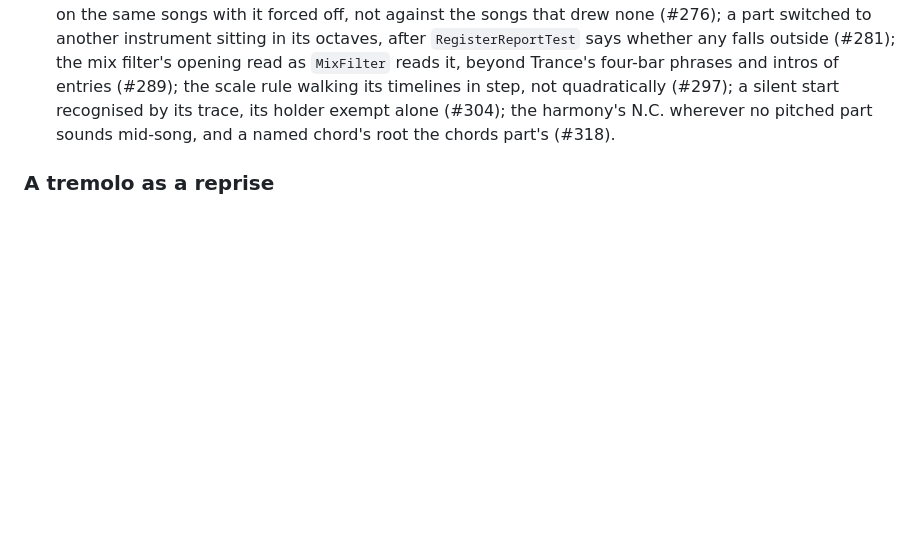
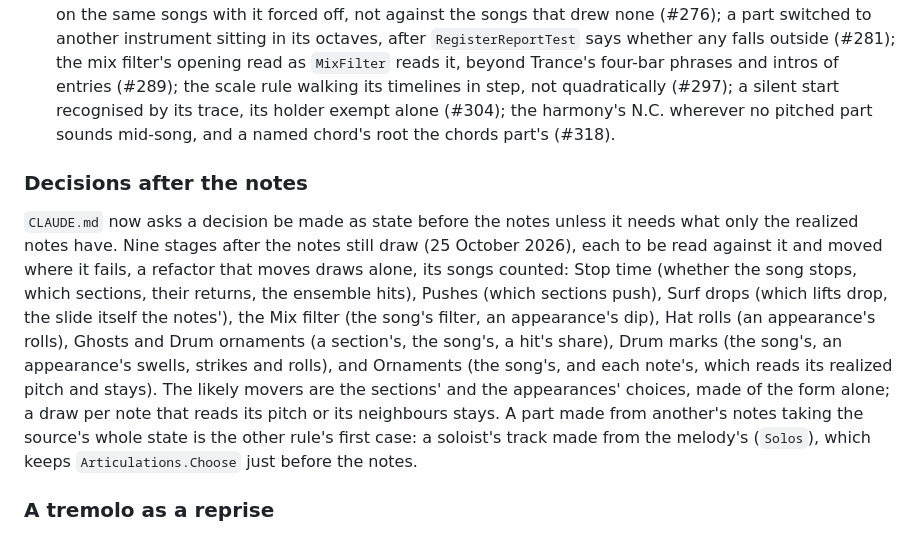
Before and after one commit to Cherepoc/rmg, a Markdown page: ROADMAP.md, the part around the change. Rendered like a GitHub page; blank space fills up the shorter version.

```diff
--- a/ROADMAP.md
+++ b/ROADMAP.md
@@ -913,6 +913,19 @@ Their code, as planned and reviewed on 19 October 2026 (each item's numbers to i
   quadratically (#297); a silent start recognised by its trace, its holder exempt alone (#304); the harmony's N.C.
   wherever no pitched part sounds mid-song, and a named chord's root the chords part's (#318).
 
+### Decisions after the notes
+
+`CLAUDE.md` now asks a decision be made as state before the notes unless it needs what only the realized notes have.
+Nine stages after the notes still draw (25 October 2026), each to be read against it and moved where it fails, a
+refactor that moves draws alone, its songs counted: Stop time (whether the song stops, which sections, their returns,
+the ensemble hits), Pushes (which sections push), Surf drops (which lifts drop, the slide itself the notes'), the Mix
+filter (the song's filter, an appearance's dip), Hat rolls (an appearance's rolls), Ghosts and Drum ornaments (a
+section's, the song's, a hit's share), Drum marks (the song's, an appearance's swells, strikes and rolls), and
+Ornaments (the song's, and each note's, which reads its realized pitch and stays). The likely movers are the sections'
+and the appearances' choices, made of the form alone; a draw per note that reads its pitch or its neighbours stays.
+A part made from another's notes taking the source's whole state is the other rule's first case: a soloist's track
+made from the melody's (`Solos`), which keeps `Articulations.Choose` just before the notes.
+
 ### A tremolo as a reprise
 
 `blackmetal-tremolo` asked the wrong thing: its songs differed by a held note or two, as a section draws its tremolo
```
Also changed, not shown: CLAUDE.md (+12 -4 lines).
